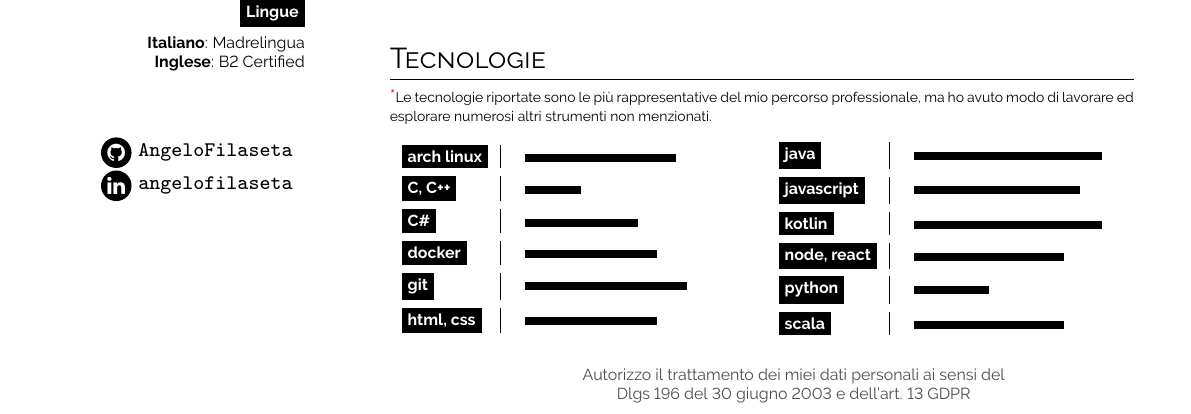
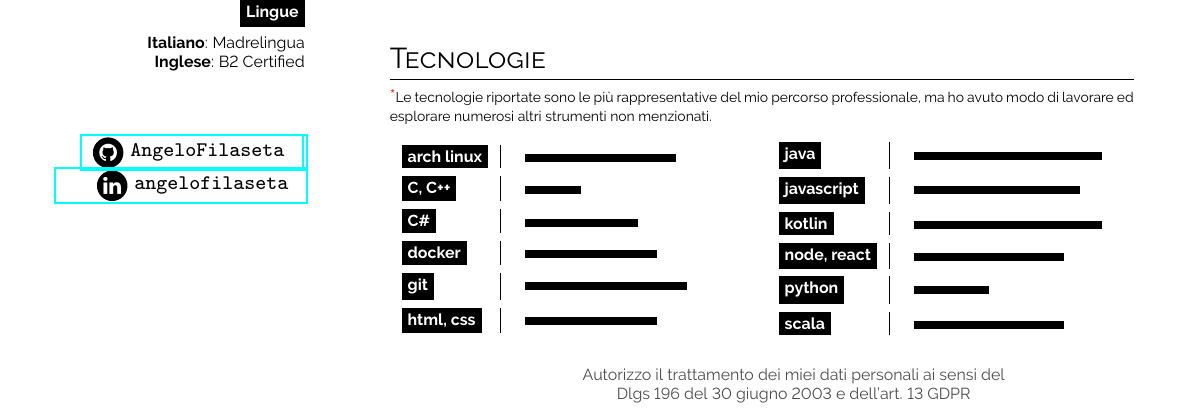
Before and after one commit to AngeloFilaseta/curriculum-vitae-short, a LaTeX document (main.tex): part of the page, cut so that both start at the same text. Compiled offline with pdfLaTeX.

Commit message:
fix: error 0

```diff
--- a/main.tex
+++ b/main.tex
@@ -91,12 +91,11 @@
 
     \bg{cvgreen}{white}{Lingue}\\[0.5em]
     \textbf{Italiano}: Madrelingua\\
-    \\
     \textbf{Inglese}: B2 Certified
 
     \vspace{4em}
-    \infobubble{\faGithub}{cvgreen}{white}{AngeloFilaseta}
-    \infobubble{\faLinkedin}{cvgreen}{white}{angelofilaseta}
+    \href{https://github.com/AngeloFilaseta}{\infobubble{\faGithub}{cvgreen}{white}{AngeloFilaseta}}
+    \href{https://it.linkedin.com/in/angelofilaseta}{\infobubble{\faLinkedin}{cvgreen}{white}{angelofilaseta}}
     \phantom{turn the page}
 
     \phantom{turn the page}
```
Also changed, not shown: main.tex (13 more changed lines).
